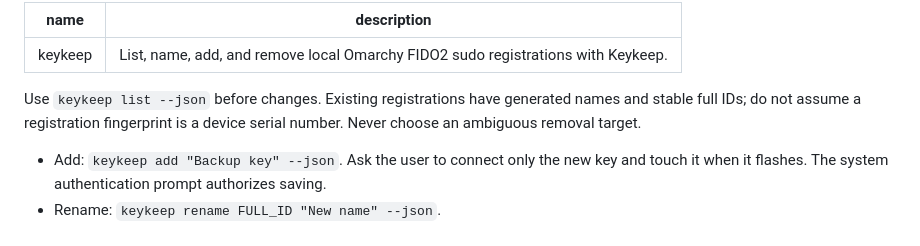
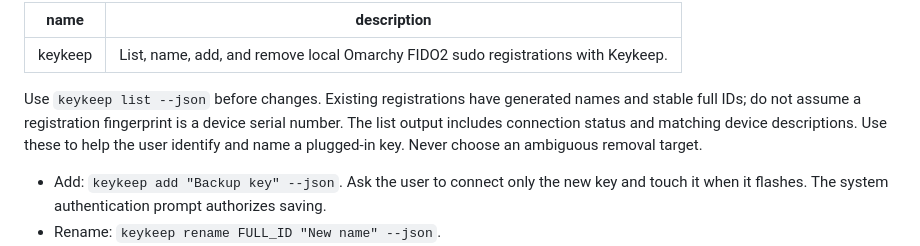
Before and after one commit to Razumasu/keymarchy, a Markdown page: docs/AGENT_SKILL.md, the part around the change. Drawn GitHub-style.

```diff
--- a/docs/AGENT_SKILL.md
+++ b/docs/AGENT_SKILL.md
@@ -2,7 +2,7 @@
 name: keykeep
 description: List, name, add, and remove local Omarchy FIDO2 sudo registrations with Keykeep.
 ---
-Use `keykeep list --json` before changes. Existing registrations have generated names and stable full IDs; do not assume a registration fingerprint is a device serial number. Never choose an ambiguous removal target.
+Use `keykeep list --json` before changes. Existing registrations have generated names and stable full IDs; do not assume a registration fingerprint is a device serial number. The list output includes connection status and matching device descriptions. Use these to help the user identify and name a plugged-in key. Never choose an ambiguous removal target.
 
 - Add: `keykeep add "Backup key" --json`. Ask the user to connect only the new key and touch it when it flashes. The system authentication prompt authorizes saving.
 - Rename: `keykeep rename FULL_ID "New name" --json`.
```
Also changed, not shown: README.md (+27 -4 lines), docs/screenshot.png, 11 other files.
